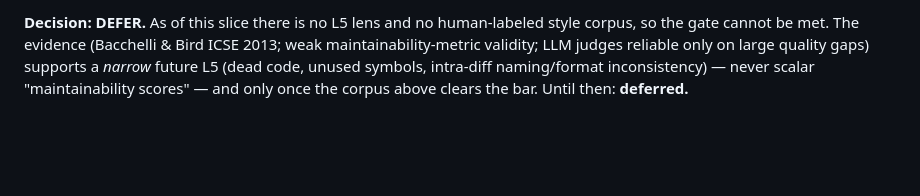
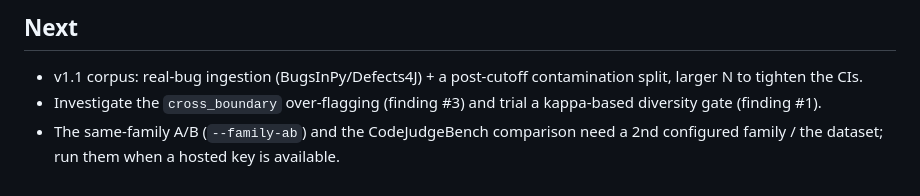
Before and after one commit to mcp-tool-shop-org/prism-verify, a Markdown page: eval/RESULTS.md, the part around one of its changes. GitHub-like rendering; blank space fills up the shorter version.

```diff
--- a/eval/RESULTS.md
+++ b/eval/RESULTS.md
@@ -57,6 +84,9 @@ correctness lenses is dropped.
 
-**Decision: DEFER.** As of this slice there is no L5 lens and no human-labeled style corpus, so the
-gate cannot be met. The evidence (Bacchelli & Bird ICSE 2013; weak maintainability-metric validity;
-LLM judges reliable only on large quality gaps) supports a *narrow* future L5 (dead code, unused
-symbols, intra-diff naming/format inconsistency) — never scalar "maintainability scores" — and only
-once the corpus above clears the bar. Until then: **deferred.**
+## Next
+
+- v1.1 corpus: real-bug ingestion (BugsInPy/Defects4J) + a post-cutoff contamination split, larger N
+  to tighten the CIs.
+- Investigate the `cross_boundary` over-flagging (finding #3) and trial a kappa-based diversity gate
+  (finding #1).
+- The same-family A/B (`--family-ab`) and the CodeJudgeBench comparison need a 2nd configured family
+  / the dataset; run them when a hosted key is available.
```
Also changed, not shown: other parts of eval/RESULTS.md (+71 -44 lines).
